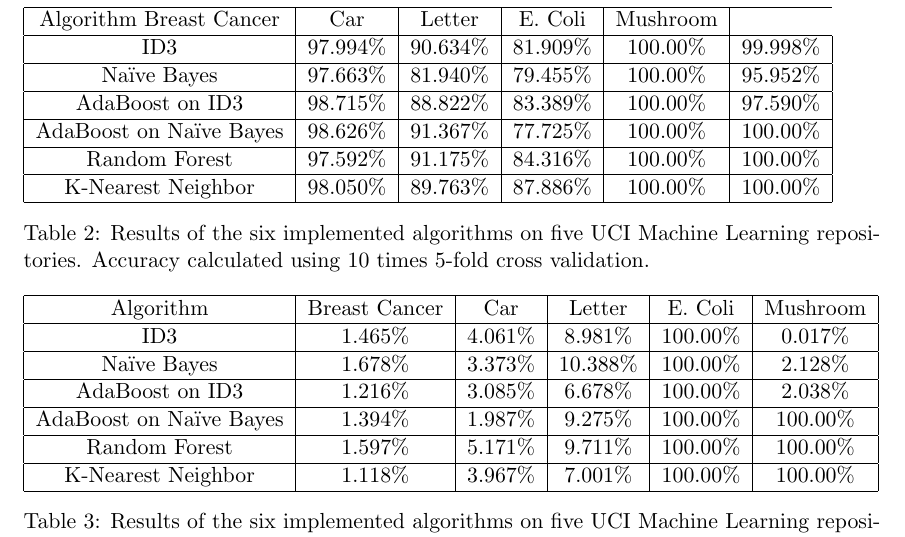
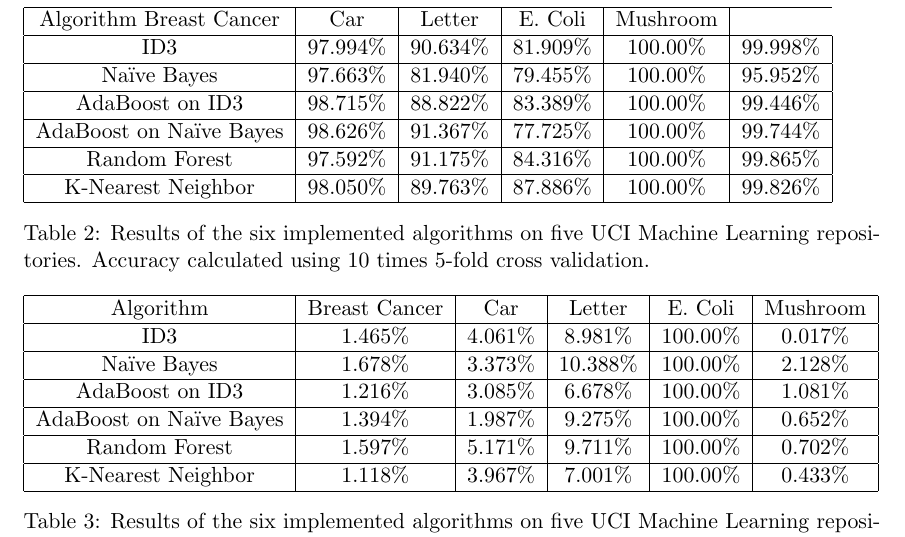
Before and after one commit to jsmith/school, a LaTeX problem sheet (cs6735/assignment/report.tex): part of page 16 of 17, cut so that both start at the same text. Compiled offline with pdfLaTeX.

Commit message:
finished mush results

```diff
--- a/cs6735/assignment/report.tex
+++ b/cs6735/assignment/report.tex
@@ -473,10 +473,10 @@
     Algorithm               Breast Cancer   & Car      & Letter   & E. Coli  & Mushroom \\ \hline
     ID3                     & 97.994\%      & 90.634\% & 81.909\% & 100.00\% & 99.998\% \\ \hline
     Naïve Bayes             & 97.663\%      & 81.940\% & 79.455\% & 100.00\% & 95.952\% \\ \hline
-    AdaBoost on ID3         & 98.715\%      & 88.822\% & 83.389\% & 100.00\% & 97.590\% \\ \hline
-    AdaBoost on Naïve Bayes & 98.626\%      & 91.367\% & 77.725\% & 100.00\% & 100.00\% \\ \hline
-    Random Forest           & 97.592\%      & 91.175\% & 84.316\% & 100.00\% & 100.00\% \\ \hline
-    K-Nearest Neighbor      & 98.050\%      & 89.763\% & 87.886\% & 100.00\% & 100.00\% \\ \hline
+    AdaBoost on ID3         & 98.715\%      & 88.822\% & 83.389\% & 100.00\% & 99.446\% \\ \hline
+    AdaBoost on Naïve Bayes & 98.626\%      & 91.367\% & 77.725\% & 100.00\% & 99.744\% \\ \hline
+    Random Forest           & 97.592\%      & 91.175\% & 84.316\% & 100.00\% & 99.865\% \\ \hline
+    K-Nearest Neighbor      & 98.050\%      & 89.763\% & 87.886\% & 100.00\% & 99.826\% \\ \hline
   \end{tabular}
   \caption{Results of the six implemented algorithms on five UCI Machine Learning repositories. Accuracy calculated using 10 times 5-fold cross validation.}
 \end{table}
@@ -485,12 +485,12 @@
   \begin{tabular}{ |c|c|c|c|c|c| }
     \hline
     Algorithm               & Breast Cancer & Car      & Letter   & E. Coli  & Mushroom \\ \hline
-    ID3                     & 1.465\%       & 4.061\%  & 8.981\%  & 100.00\% & 0.017\% \\ \hline
-    Naïve Bayes             & 1.678\%       & 3.373\%  & 10.388\% & 100.00\% & 2.128\% \\ \hline
-    AdaBoost on ID3         & 1.216\%       & 3.085\%  & 6.678\%  & 100.00\% & 2.038\% \\ \hline
-    AdaBoost on Naïve Bayes & 1.394\%       & 1.987\%  & 9.275\%  & 100.00\% & 100.00\% \\ \hline
-    Random Forest           & 1.597\%       & 5.171\%  & 9.711\%  & 100.00\% & 100.00\% \\ \hline
-    K-Nearest Neighbor      & 1.118\%       & 3.967\%  & 7.001\%  & 100.00\% & 100.00\% \\ \hline
+    ID3                     & 1.465\%       & 4.061\%  & 8.981\%  & 100.00\% & 0.017\%  \\ \hline
+    Naïve Bayes             & 1.678\%       & 3.373\%  & 10.388\% & 100.00\% & 2.128\%  \\ \hline
+    AdaBoost on ID3         & 1.216\%       & 3.085\%  & 6.678\%  & 100.00\% & 1.081\%  \\ \hline
+    AdaBoost on Naïve Bayes & 1.394\%       & 1.987\%  & 9.275\%  & 100.00\% & 0.652\%  \\ \hline
+    Random Forest           & 1.597\%       & 5.171\%  & 9.711\%  & 100.00\% & 0.702\%  \\ \hline
+    K-Nearest Neighbor      & 1.118\%       & 3.967\%  & 7.001\%  & 100.00\% & 0.433\%  \\ \hline
   \end{tabular}
   \caption{Results of the six implemented algorithms on five UCI Machine Learning repositories. Accuracy calculated using 10 times 5-fold cross validation.}
 \end{table}
```
